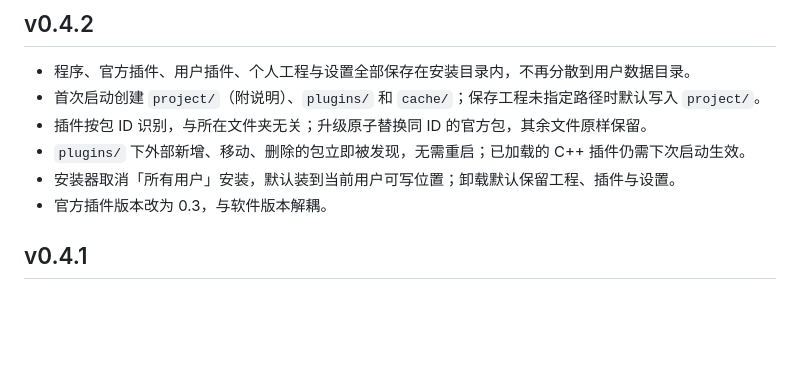
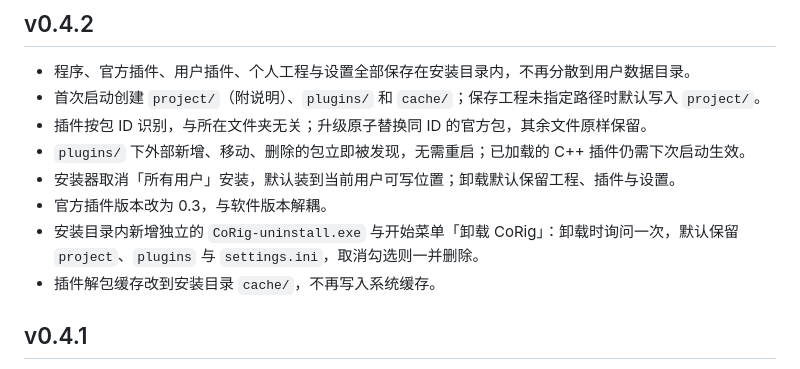
Before and after one commit to xuyan623/COMTool-x, a Markdown page: docs/RELEASE_NOTES.md, the part around the change. GitHub-like rendering; blank space fills up the shorter version.

Commit message:
docs: describe the in-place layout and the standalone uninstaller

```diff
--- a/docs/RELEASE_NOTES.md
+++ b/docs/RELEASE_NOTES.md
@@ -10,6 +10,8 @@
 - `plugins/` 下外部新增、移动、删除的包立即被发现，无需重启；已加载的 C++ 插件仍需下次启动生效。
 - 安装器取消「所有用户」安装，默认装到当前用户可写位置；卸载默认保留工程、插件与设置。
 - 官方插件版本改为 0.3，与软件版本解耦。
+- 安装目录内新增独立的 `CoRig-uninstall.exe` 与开始菜单「卸载 CoRig」：卸载时询问一次，默认保留 `project`、`plugins` 与 `settings.ini`，取消勾选则一并删除。
+- 插件解包缓存改到安装目录 `cache/`，不再写入系统缓存。
 
 ## v0.4.1
 
```
Also changed, not shown: docs/USER_GUIDE.md (+3 -1 lines).
